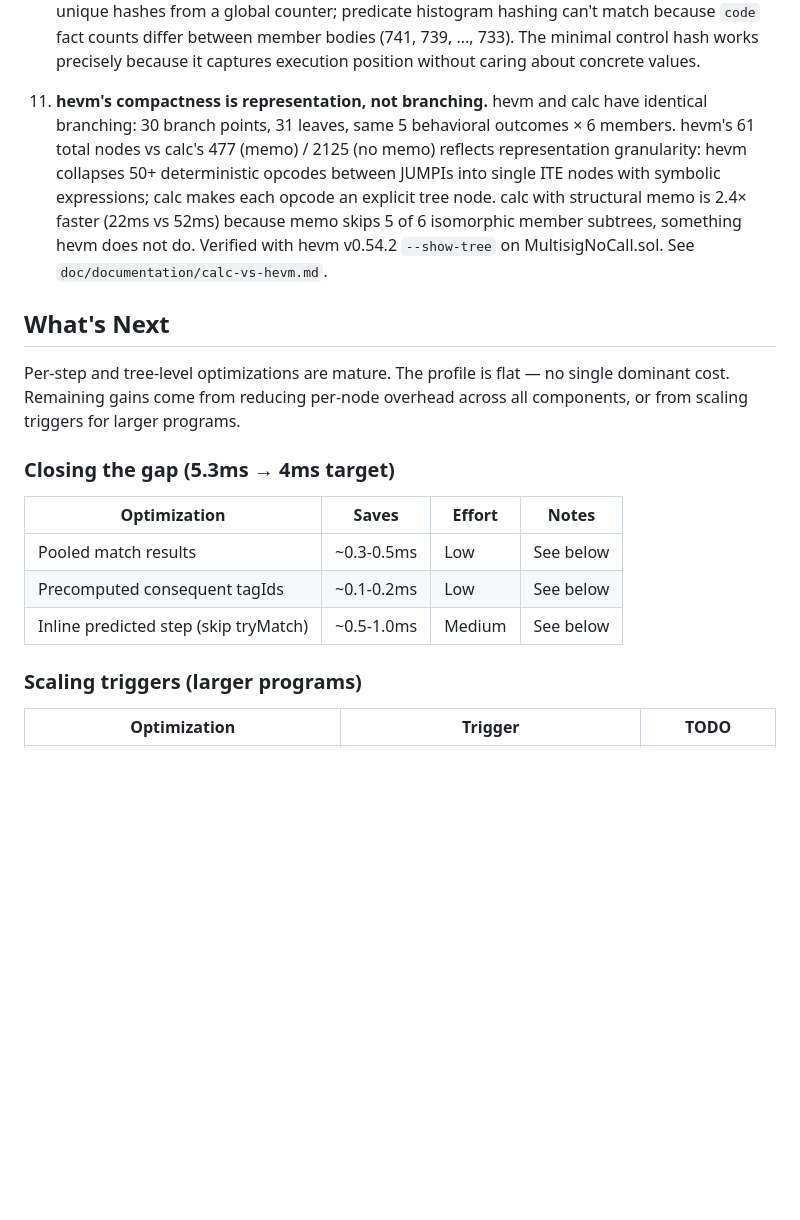
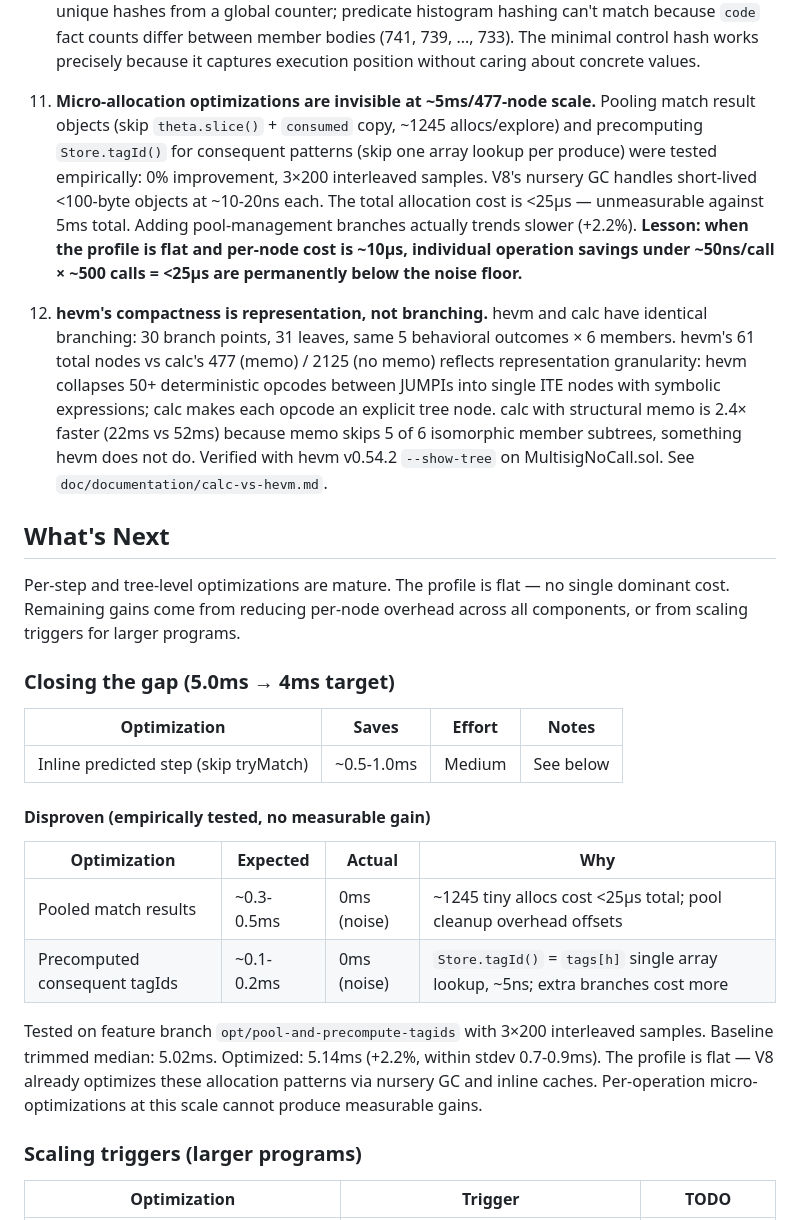
Before and after one commit to mhhf/calc, a Markdown page: doc/documentation/forward-optimization-roadmap.md, the part around one of its changes. GitHub-like rendering; blank space fills up the shorter version.

Commit message:
docs: record disproven micro-optimizations in roadmap
Pooled match results and precomputed consequent tagIds tested
empirically (3×200 interleaved samples): 0% gain, +2.2% trend
slower. V8 nursery GC handles ~1245 tiny allocs at <25µs total.

Co-Authored-By: Claude Opus 4.6 <noreply@anthropic.com>

```diff
--- a/doc/documentation/forward-optimization-roadmap.md
+++ b/doc/documentation/forward-optimization-roadmap.md
@@ -65,19 +65,28 @@ No single component dominates. Target: 4ms (8.4µs/node).
 
 10. **Structural memoization via control hash is cheap and effective for symmetric programs.** The EVM multisig checks 6 members with identical post-check logic. A hash of just `(PC, SH)` — O(1), two lookups — detects isomorphic subtrees and skips 5 of 6 member bodies. Savings: 2125→477 nodes, 49ms→11ms. Exact state memoization can't match because evars have unique hashes from a global counter; predicate histogram hashing can't match because `code` fact counts differ between member bodies (741, 739, ..., 733). The minimal control hash works precisely because it captures execution position without caring about concrete values.
 
-11. **hevm's compactness is representation, not branching.** hevm and calc have identical branching: 30 branch points, 31 leaves, same 5 behavioral outcomes × 6 members. hevm's 61 total nodes vs calc's 477 (memo) / 2125 (no memo) reflects representation granularity: hevm collapses 50+ deterministic opcodes between JUMPIs into single ITE nodes with symbolic expressions; calc makes each opcode an explicit tree node. calc with structural memo is 2.4× faster (22ms vs 52ms) because memo skips 5 of 6 isomorphic member subtrees, something hevm does not do. Verified with hevm v0.54.2 `--show-tree` on MultisigNoCall.sol. See `doc/documentation/calc-vs-hevm.md`.
+11. **Micro-allocation optimizations are invisible at ~5ms/477-node scale.** Pooling match result objects (skip `theta.slice()` + `consumed` copy, ~1245 allocs/explore) and precomputing `Store.tagId()` for consequent patterns (skip one array lookup per produce) were tested empirically: 0% improvement, 3×200 interleaved samples. V8's nursery GC handles short-lived <100-byte objects at ~10-20ns each. The total allocation cost is <25µs — unmeasurable against 5ms total. Adding pool-management branches actually trends slower (+2.2%). **Lesson: when the profile is flat and per-node cost is ~10µs, individual operation savings under ~50ns/call × ~500 calls = <25µs are permanently below the noise floor.**
+
+12. **hevm's compactness is representation, not branching.** hevm and calc have identical branching: 30 branch points, 31 leaves, same 5 behavioral outcomes × 6 members. hevm's 61 total nodes vs calc's 477 (memo) / 2125 (no memo) reflects representation granularity: hevm collapses 50+ deterministic opcodes between JUMPIs into single ITE nodes with symbolic expressions; calc makes each opcode an explicit tree node. calc with structural memo is 2.4× faster (22ms vs 52ms) because memo skips 5 of 6 isomorphic member subtrees, something hevm does not do. Verified with hevm v0.54.2 `--show-tree` on MultisigNoCall.sol. See `doc/documentation/calc-vs-hevm.md`.
 
 ## What's Next
 
 Per-step and tree-level optimizations are mature. The profile is flat — no single dominant cost. Remaining gains come from reducing per-node overhead across all components, or from scaling triggers for larger programs.
 
-### Closing the gap (5.3ms → 4ms target)
+### Closing the gap (5.0ms → 4ms target)
 
 | Optimization | Saves | Effort | Notes |
 |---|---|---|---|
-| Pooled match results | ~0.3-0.5ms | Low | See below |
-| Precomputed consequent tagIds | ~0.1-0.2ms | Low | See below |
 | Inline predicted step (skip tryMatch) | ~0.5-1.0ms | Medium | See below |
+
+#### Disproven (empirically tested, no measurable gain)
+
+| Optimization | Expected | Actual | Why |
+|---|---|---|---|
+| Pooled match results | ~0.3-0.5ms | 0ms (noise) | ~1245 tiny allocs cost <25µs total; pool cleanup overhead offsets |
+| Precomputed consequent tagIds | ~0.1-0.2ms | 0ms (noise) | `Store.tagId()` = `tags[h]` single array lookup, ~5ns; extra branches cost more |
+
+Tested on feature branch `opt/pool-and-precompute-tagids` with 3×200 interleaved samples. Baseline trimmed median: 5.02ms. Optimized: 5.14ms (+2.2%, within stdev 0.7-0.9ms). The profile is flat — V8 already optimizes these allocation patterns via nursery GC and inline caches. Per-operation micro-optimizations at this scale cannot produce measurable gains.
 
 ### Scaling triggers (larger programs)
 
```
Also changed, not shown: other parts of doc/documentation/forward-optimization-roadmap.md (+0 -14 lines).
